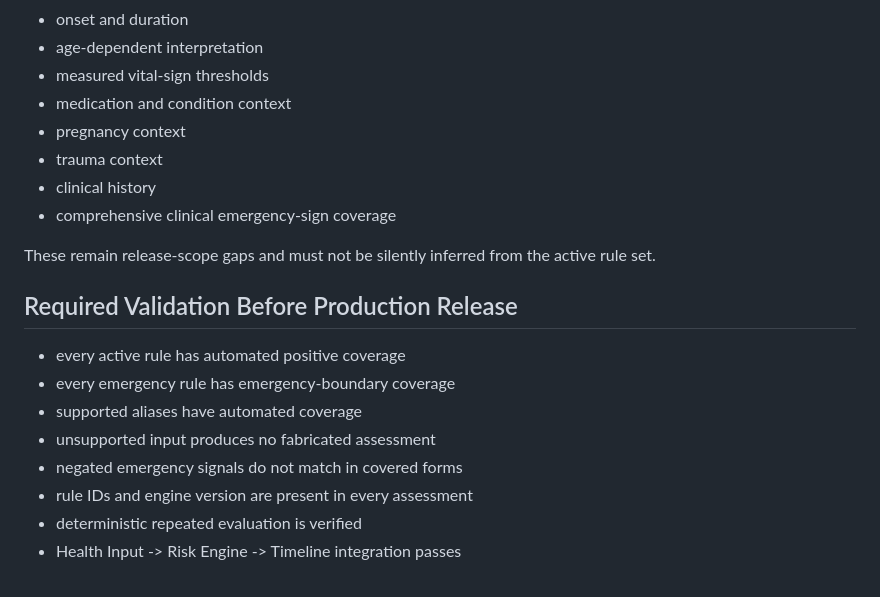
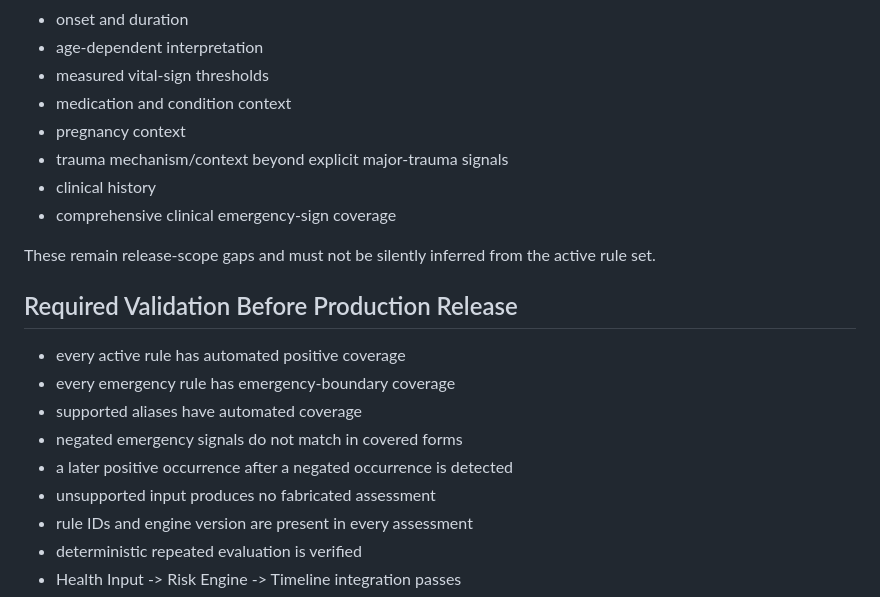
Before and after one commit to famlabsoffice-dev/Low-Cost-Health-Companion-v1.0, a Markdown page: docs/RISK-ENGINE-SPEC.md, the part around one of its changes. Drawn GitHub-style.

```diff
--- a/docs/RISK-ENGINE-SPEC.md
+++ b/docs/RISK-ENGINE-SPEC.md
@@ -124,7 +130,7 @@ The current engine does not claim complete coverage for:
 - measured vital-sign thresholds
 - medication and condition context
 - pregnancy context
-- trauma context
+- trauma mechanism/context beyond explicit major-trauma signals
 - clinical history
 - comprehensive clinical emergency-sign coverage
 
@@ -135,8 +141,9 @@ These remain release-scope gaps and must not be silently inferred from the activ
 - every active rule has automated positive coverage
 - every emergency rule has emergency-boundary coverage
 - supported aliases have automated coverage
+- negated emergency signals do not match in covered forms
+- a later positive occurrence after a negated occurrence is detected
 - unsupported input produces no fabricated assessment
-- negated emergency signals do not match in covered forms
 - rule IDs and engine version are present in every assessment
 - deterministic repeated evaluation is verified
 - Health Input -> Risk Engine -> Timeline integration passes
```
Also changed, not shown: other parts of docs/RISK-ENGINE-SPEC.md (+8 -2 lines).
